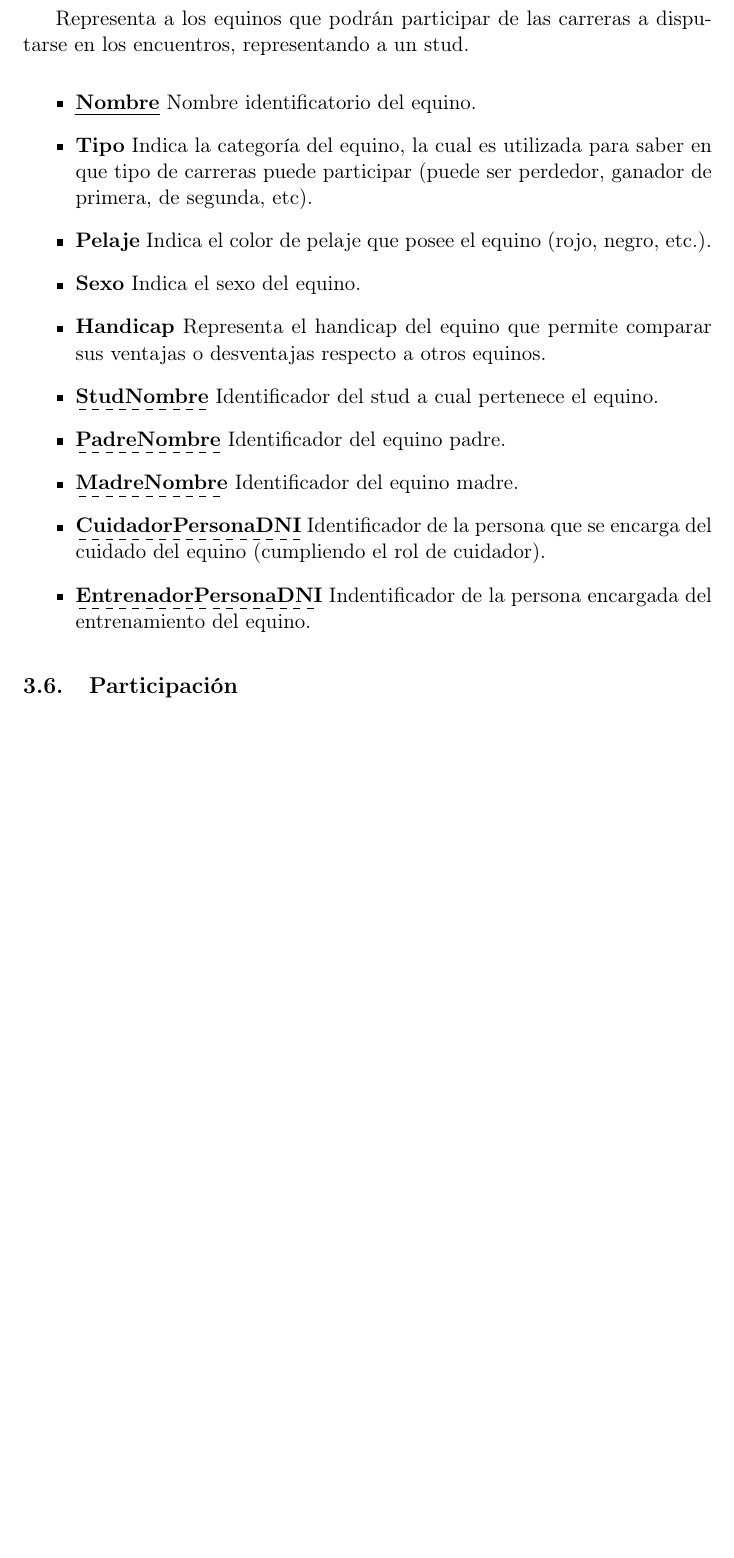
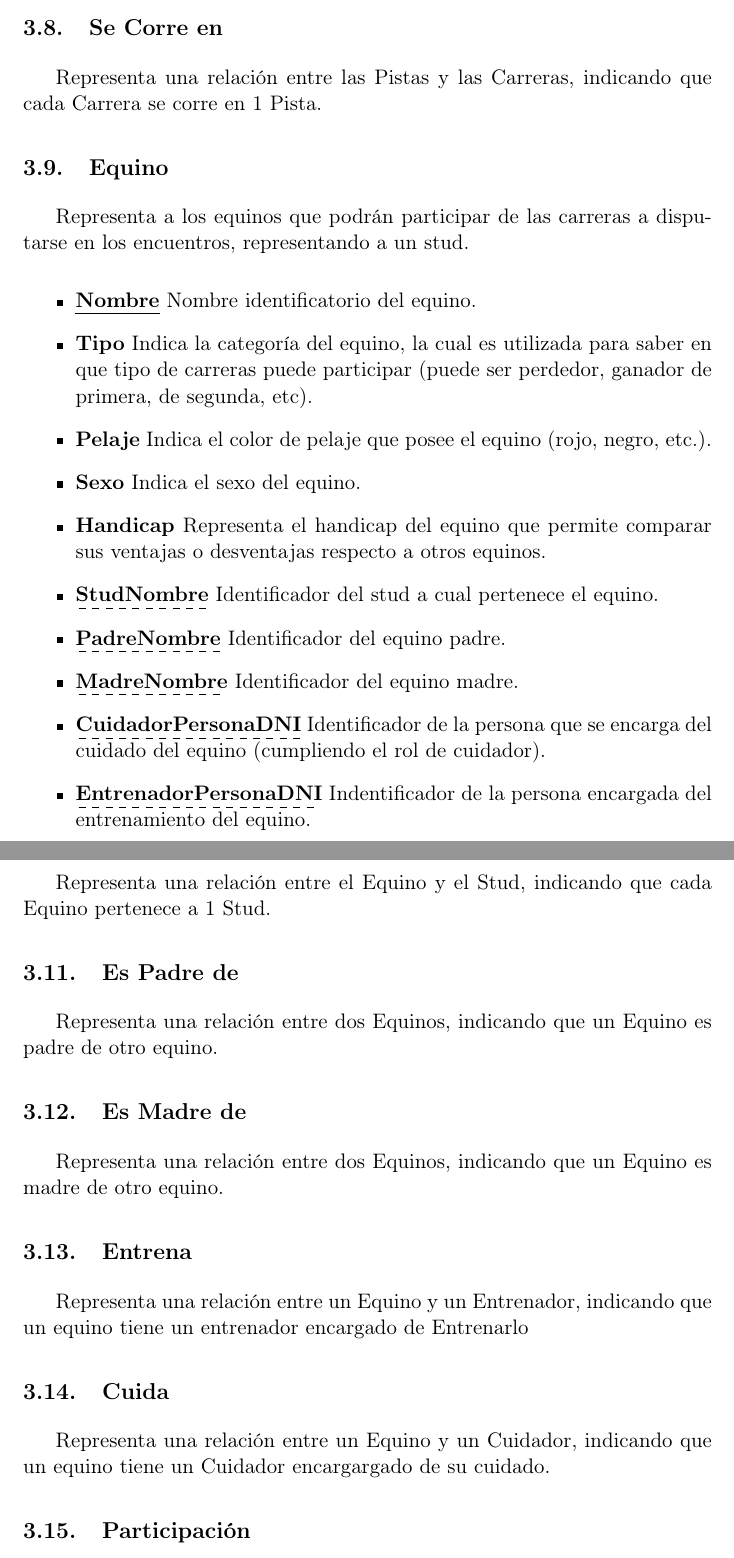
Before and after one commit to andres-arana/degree-7515-bases-de-datos, a LaTeX paper (docs/informe.tex): part of page 8 of 25 before the commit and two parts of pages 9 and 10 of 27 after it, the two joined at a grey line, cut at the place of the change, the shorter picture padded with empty space. Compiled offline with pdfLaTeX.

Commit message:
agregadas las interrelaciones al diccionario de datos

```diff
--- a/docs/informe.tex
+++ b/docs/informe.tex
@@ -75,6 +75,8 @@
   \\
   \normalsize{1er. Cuatrimestre de 2013}                           \\
   \normalsize{75.15 - Bases de datos}                              \\
+  \normalsize{Grupo Nro 1}		                           \\
+  \normalsize{Docente: Alberto Fasce}	                           \\
   \normalsize{Facultad de Ingeniería, Universidad de Buenos Aires}
 }
 \date{}
@@ -304,6 +321,11 @@ intentando recorrer una distancia dada en una pista en el menor tiempo posible.
 
 \end{itemize}
 
+\subsection{Se Corre en}
+
+Representa una relación entre las Pistas y las Carreras, indicando que cada
+Carrera se corre en 1 Pista.
+
 \subsection{Equino}
 
 Representa a los equinos que podrán participar de las carreras a disputarse en
@@ -339,8 +361,28 @@ los encuentros, representando a un stud.
 
 \end{itemize}
 
+\subsection{Pertenece a}
 
+Representa una relación entre el Equino y el Stud, indicando que cada Equino pertenece a
+1 Stud.
 
+\subsection{Es Padre de}
+
+Representa una relación entre dos Equinos, indicando que un Equino es padre de otro equino.
+
+\subsection{Es Madre de}
+
+Representa una relación entre dos Equinos, indicando que un Equino es madre de otro equino.
+
+\subsection{Entrena}
+
+Representa una relación entre un Equino y un Entrenador, indicando que un equino tiene un
+entrenador encargado de Entrenarlo
+
+\subsection{Cuida}
+
+Representa una relación entre un Equino y un Cuidador, indicando que un equino tiene un Cuidador
+encargargado de su cuidado.
 
 \subsection{Participación}
 
```
Also changed, not shown: docs/informe.tex (20 more changed lines).
